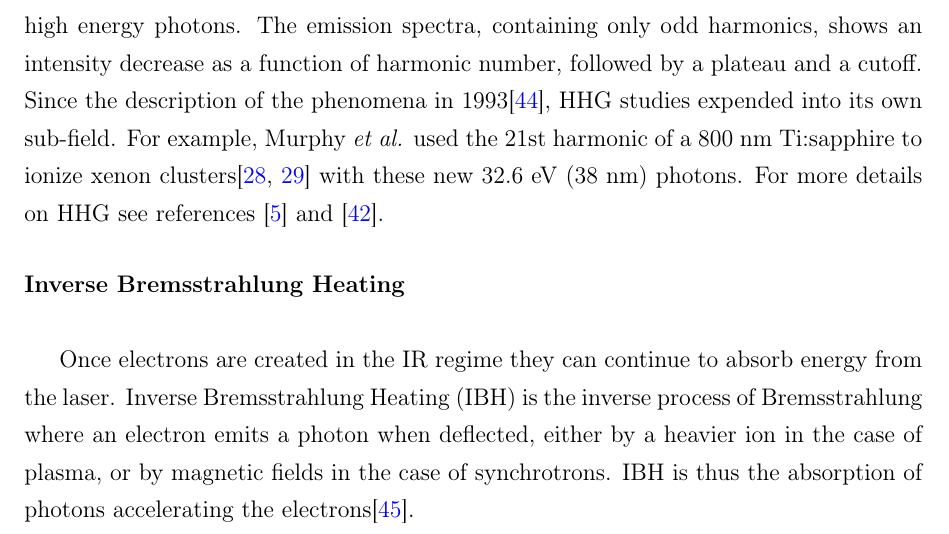
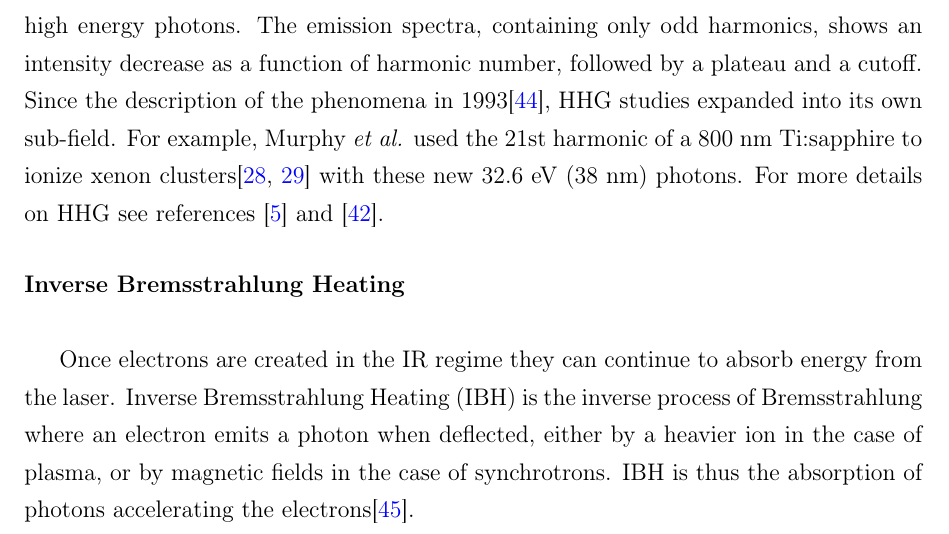
Before and after one commit to nbigaouette/thesis, a LaTeX thesis (thesis.tex, which reads chapter_1p2_intro_microscopic.tex): part of page 24 of 123, cut so that both start at the same text. Compiled offline with pdfLaTeX.

Commit message:
Page 11: "expended" --> "expanded"

```diff
--- a/chapter_1p2_intro_microscopic.tex
+++ b/chapter_1p2_intro_microscopic.tex
@@ -241,7 +241,7 @@ back onto their parent ion where they can
 recombine and emit high energy photons. The emission spectra,
 containing only odd harmonics, shows an intensity decrease as a function of
 harmonic number, followed by a plateau and a cutoff. Since the description
-of the phenomena in 1993\cite{Corkum1993}, HHG studies expended into its own
+of the phenomena in 1993\cite{Corkum1993}, HHG studies expanded into its own
 sub-field. For example, Murphy \textit{et al.} used the 21st harmonic of a
 800 nm Ti:sapphire to ionize xenon clusters\cite{Murphy2008a,Murphy2008b}
 with these new 32.6 eV (38 nm) photons.
```
